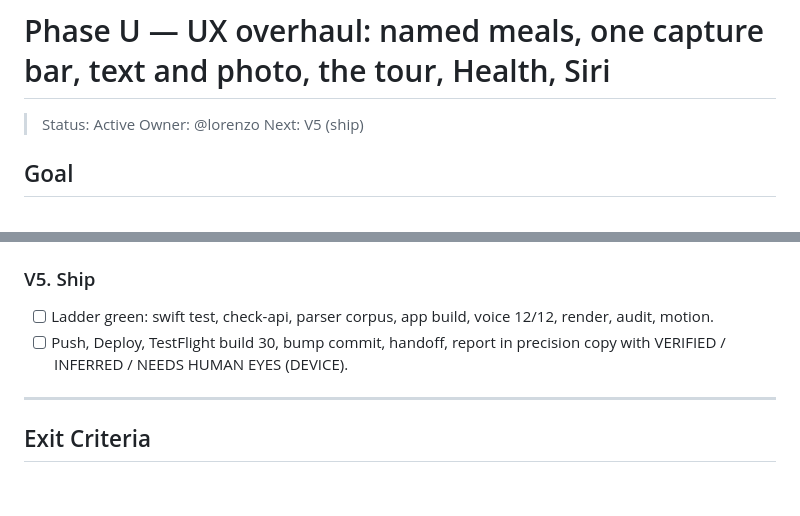
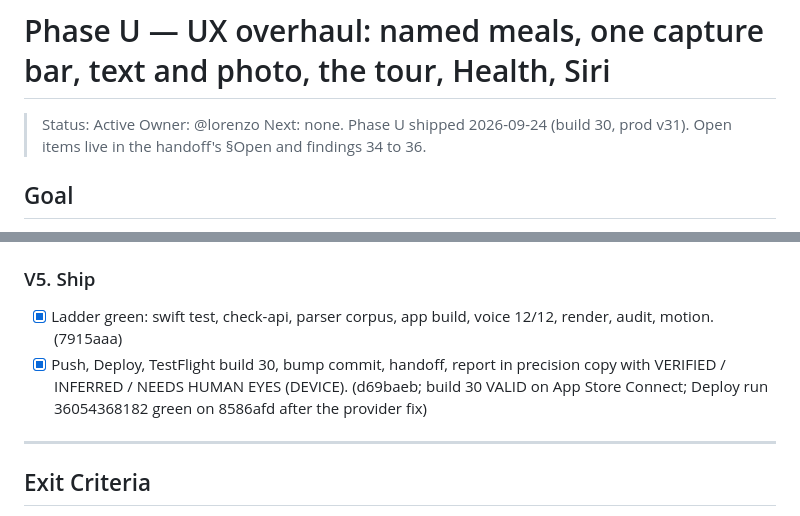
Before and after one commit to journeynudger/vo-cal, a Markdown page: .claude/plans/phase-u-ux-overhaul.md, 2 parts joined by grey strips. GitHub-like rendering; blank space fills up the shorter version.

Commit message:
docs(plans): tick V5, phase U shipped (build 30, prod v31 after the provider fix)
Co-Authored-By: Claude Fable 5.1 <noreply@anthropic.com>

```diff
--- a/.claude/plans/phase-u-ux-overhaul.md
+++ b/.claude/plans/phase-u-ux-overhaul.md
@@ -2,7 +2,7 @@
 
 > Status: Active
 > Owner: @lorenzo
-> Next: V5 (ship)
+> Next: none. Phase U shipped 2026-09-24 (build 30, prod v31). Open items live in the handoff's §Open and findings 34 to 36.
 
 ## Goal
 
@@ -135,8 +135,8 @@ Inventories from 2026-09-24 (this session): Serein's capture bar (`apps/ios/Sere
 
 ### V5. Ship
 
-- [ ] Ladder green: swift test, check-api, parser corpus, app build, voice 12/12, render, audit, motion.
-- [ ] Push, Deploy, TestFlight build 30, bump commit, handoff, report in precision copy with VERIFIED / INFERRED / NEEDS HUMAN EYES (DEVICE).
+- [x] Ladder green: swift test, check-api, parser corpus, app build, voice 12/12, render, audit, motion. (7915aaa)
+- [x] Push, Deploy, TestFlight build 30, bump commit, handoff, report in precision copy with VERIFIED / INFERRED / NEEDS HUMAN EYES (DEVICE). (d69baeb; build 30 VALID on App Store Connect; Deploy run 36054368182 green on 8586afd after the provider fix)
 
 ---
 
```
